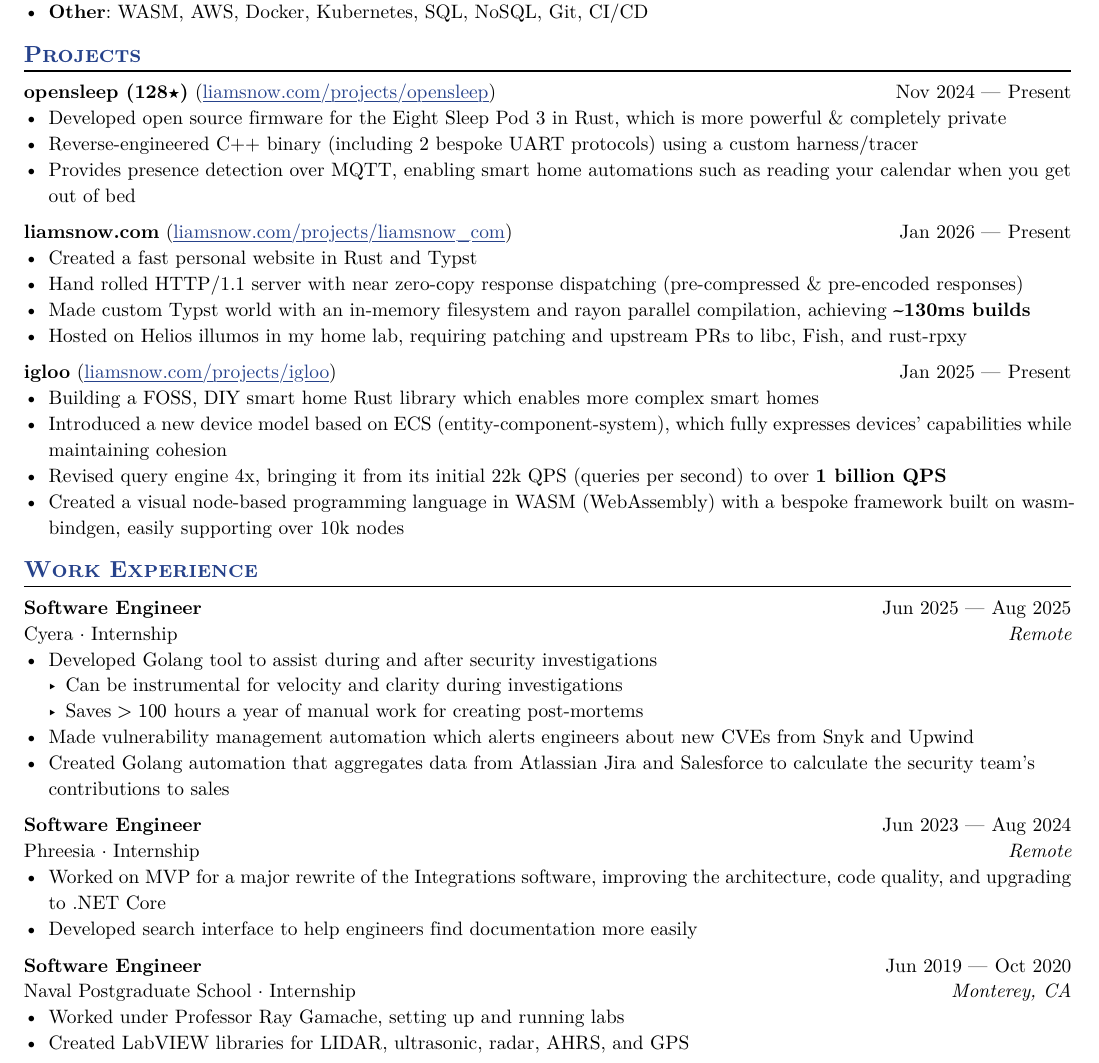
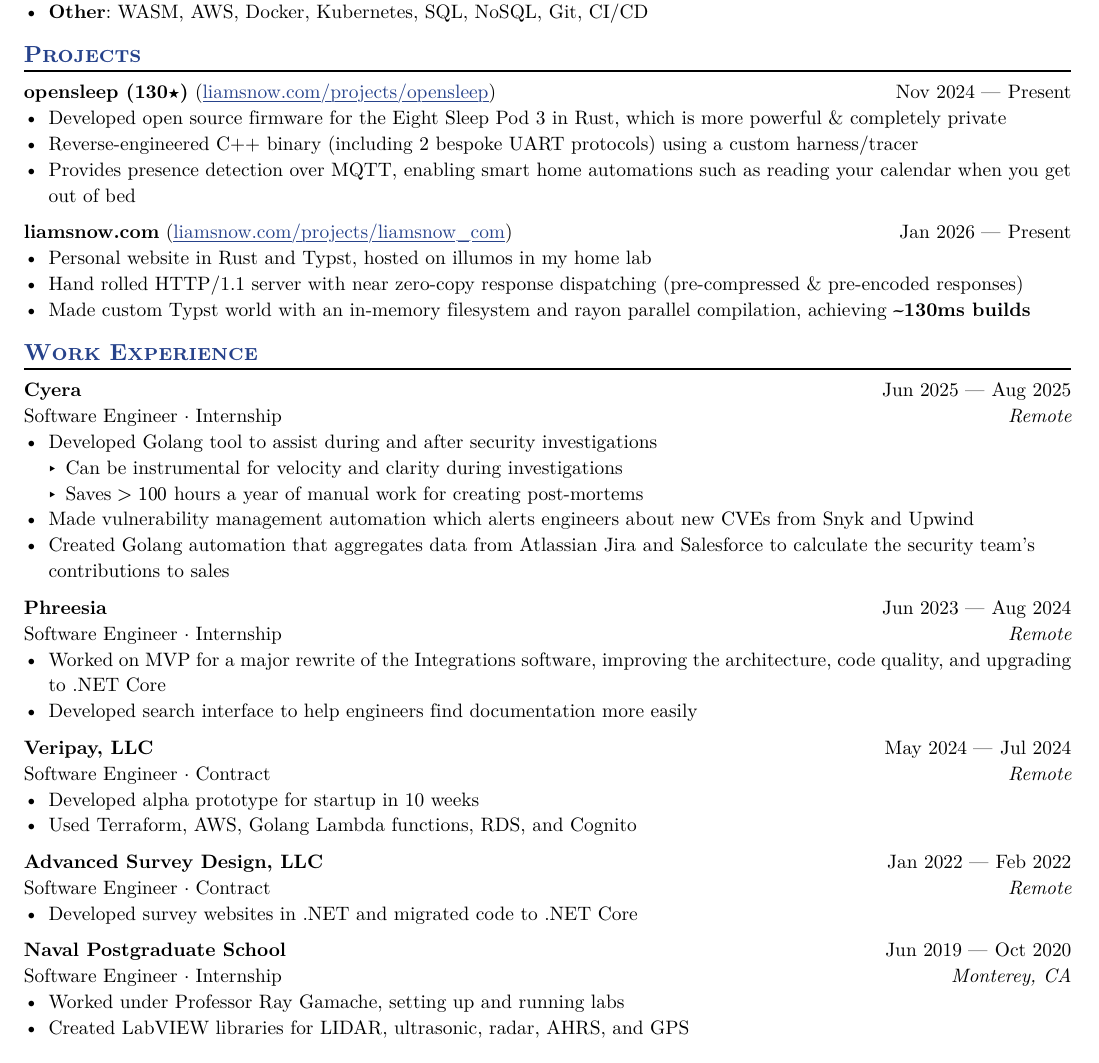
Before and after one commit to LiamSnow/resume, a Typst document (resume.typ): part of the page, cut so that both start at the same text. The pictures show the PDF file resume.pdf that the author committed with the source.

Commit message:
removed igloo from resume, added ASD + veripay

```diff
--- a/resume.typ
+++ b/resume.typ
@@ -47,7 +47,7 @@
 == Projects
 
 #project(
-  name: "opensleep (128★)",
+  name: "opensleep (130★)",
   dates: dates-helper(start-date: "Nov 2024", end-date: "Present"),
   url: "liamsnow.com/projects/opensleep",
 )
@@ -60,27 +60,29 @@
   dates: dates-helper(start-date: "Jan 2026", end-date: "Present"),
   url: "liamsnow.com/projects/liamsnow_com",
 )
-- Created a fast personal website in Rust and Typst
+- Personal website in Rust and Typst, hosted on illumos in my home lab
 - Hand rolled HTTP/1.1 server with near zero-copy response dispatching (pre-compressed & pre-encoded responses)
 - Made custom Typst world with an in-memory filesystem and rayon parallel compilation, achieving *\~130ms builds*
-- Hosted on Helios illumos in my home lab, requiring patching and upstream PRs to libc, Fish, and rust-rpxy
 
-#project(
-  name: "igloo",
-  dates: dates-helper(start-date: "Jan 2025", end-date: "Present"),
-  url: "liamsnow.com/projects/igloo",
-)
-- Building a FOSS, DIY smart home Rust library which enables more complex smart homes
-- Introduced a new device model based on ECS (entity-component-system), which fully expresses devices' capabilities while maintaining cohesion
-- Revised query engine 4x, bringing it from its initial 22k QPS (queries per second) to over *1 billion QPS*
-- Created a visual node-based programming language in WASM (WebAssembly) with a bespoke framework built on wasm-bindgen, easily supporting over 10k nodes
+
+// - Hosted on illumos in my home lab, requiring patching and upstream PRs to libc, Fish, and rust-rpxy
+
+// #project(
+//   name: "igloo",
+//   dates: dates-helper(start-date: "Jan 2025", end-date: "Present"),
+//   url: "liamsnow.com/projects/igloo",
+// )
+// - Building a FOSS, DIY smart home Rust library which enables more complex smart homes
+// - Introduced a new device model based on ECS (entity-component-system), which fully expresses devices' capabilities while maintaining cohesion
+// - Revised query engine 4x, bringing it from its initial 22k QPS (queries per second) to over *1 billion QPS*
+// - Created a visual node-based programming language in WASM (WebAssembly) with a bespoke framework built on wasm-bindgen, easily supporting over 10k nodes
 
 == Work Experience
 
 #work(
-  title: "Software Engineer",
+  title: [Cyera],
   location: "Remote",
-  company: [Cyera #sym.dot.op Internship],
+  company: [Software Engineer #sym.dot.op Internship],
   dates: dates-helper(start-date: "Jun 2025", end-date: "Aug 2025"),
 )
 - Developed Golang tool to assist during and after security investigations
@@ -90,27 +92,36 @@
 - Created Golang automation that aggregates data from Atlassian Jira and Salesforce to calculate the security team's contributions to sales
 
 #work(
-  title: "Software Engineer",
+  title: [Phreesia],
   location: "Remote",
-  company: [Phreesia #sym.dot.op Internship],
+  company: [Software Engineer #sym.dot.op Internship],
   dates: dates-helper(start-date: "Jun 2023", end-date: "Aug 2024"),
 )
 - Worked on MVP for a major rewrite of the Integrations software, improving the architecture, code quality, and upgrading to .NET Core
 - Developed search interface to help engineers find documentation more easily
 
-// #work(
-//   title: "Backend Developer",
-//   location: "Remote",
-//   company: "Veripay, LLC",
-//   dates: dates-helper(start-date: "May 2024", end-date: "Jul 2024"),
-// )
-// - Developed alpha prototype for startup in 10 weeks
-// - Used AWS, Terraform, Lambda functions, Golang, Gin, RDS
+#work(
+  title: [Veripay, LLC],
+  location: "Remote",
+  company: [Software Engineer #sym.dot.op Contract],
+  dates: dates-helper(start-date: "May 2024", end-date: "Jul 2024"),
+)
+- Developed alpha prototype for startup in 10 weeks
+- Used Terraform, AWS, Golang Lambda functions, RDS, and Cognito
 
 #work(
-  title: "Software Engineer",
+  title: [Advanced Survey Design, LLC],
+  location: "Remote",
+  company: [Software Engineer #sym.dot.op Contract],
+  dates: dates-helper(start-date: "Jan 2022", end-date: "Feb 2022"),
+)
+- Developed survey websites in .NET and migrated code to .NET Core
+
+
+#work(
+  title: [Naval Postgraduate School],
   location: "Monterey, CA",
-  company: [Naval Postgraduate School #sym.dot.op Internship],
+  company: [Software Engineer #sym.dot.op Internship],
   dates: dates-helper(start-date: "Jun 2019", end-date: "Oct 2020"),
 )
 - Worked under Professor Ray Gamache, setting up and running labs
```
Also changed, not shown: resume.pdf.
